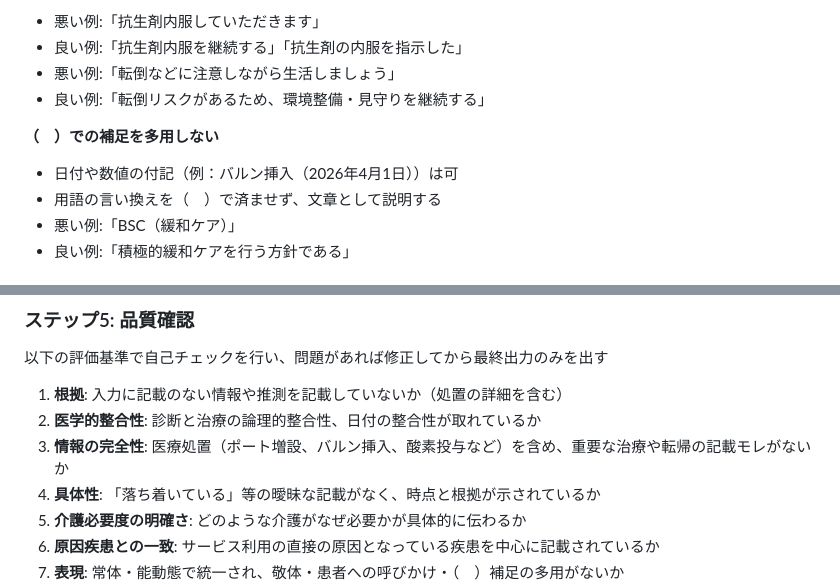
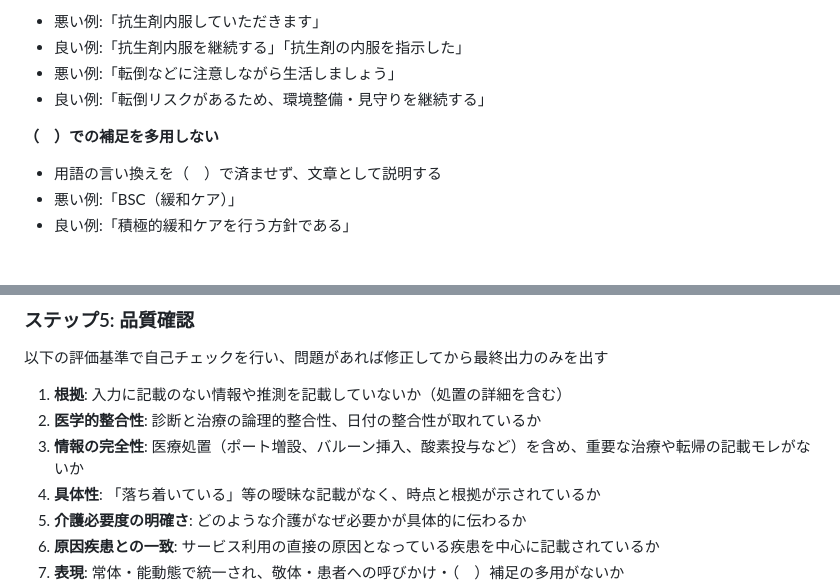
Before and after one commit to yokamoto5742/MediDocsOpinion, a Markdown page: docs/主治医意見書プロンプト.md, 2 parts joined by grey strips. Rendered like a GitHub page.

```diff
--- a/docs/主治医意見書プロンプト.md
+++ b/docs/主治医意見書プロンプト.md
@@ -121,7 +121,6 @@ ADLの維持や全身状態の観察のため、介護サービスの利用継
 - 良い例:「転倒リスクがあるため、環境整備・見守りを継続する」
 
 **（　）での補足を多用しない**
-- 日付や数値の付記（例：バルン挿入（2026年4月1日））は可
 - 用語の言い換えを（　）で済ませず、文章として説明する
 - 悪い例:「BSC（緩和ケア）」
 - 良い例:「積極的緩和ケアを行う方針である」
@@ -252,7 +251,7 @@ ADLの維持や全身状態の観察のため、介護サービスの利用継
 以下の評価基準で自己チェックを行い、問題があれば修正してから最終出力のみを出す
 1. **根拠**: 入力に記載のない情報や推測を記載していないか（処置の詳細を含む）
 2. **医学的整合性**: 診断と治療の論理的整合性、日付の整合性が取れているか
-3. **情報の完全性**: 医療処置（ポート増設、バルン挿入、酸素投与など）を含め、重要な治療や転帰の記載モレがないか
+3. **情報の完全性**: 医療処置（ポート増設、バルーン挿入、酸素投与など）を含め、重要な治療や転帰の記載モレがないか
 4. **具体性**: 「落ち着いている」等の曖昧な記載がなく、時点と根拠が示されているか
 5. **介護必要度の明確さ**: どのような介護がなぜ必要かが具体的に伝わるか
 6. **原因疾患との一致**: サービス利用の直接の原因となっている疾患を中心に記載されているか
```
Also changed, not shown: other parts of docs/主治医意見書プロンプト.md (+7 -7 lines).
